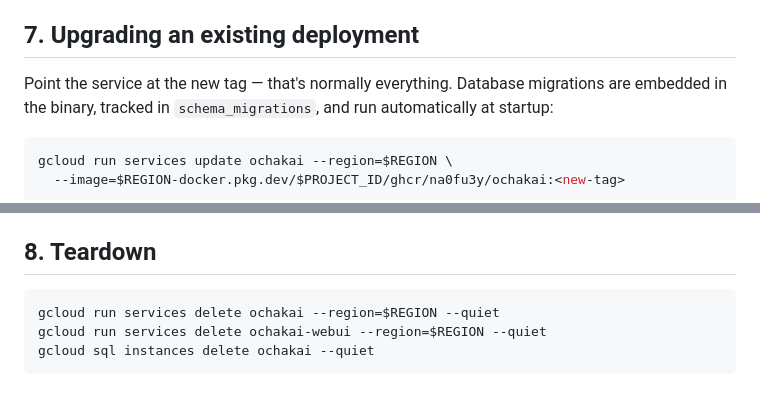
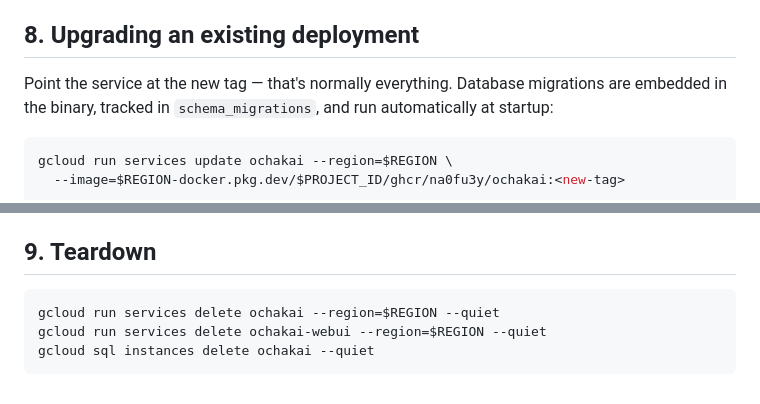
Before and after one commit to na0fu3y/ochakai, a Markdown page: deploy/cloudrun/README.md, 2 parts joined by grey strips. Drawn GitHub-style.

````diff
--- a/deploy/cloudrun/README.md
+++ b/deploy/cloudrun/README.md
@@ -349,7 +428,7 @@ of it if that is not acceptable.
   (`gcloud projects get-iam-policy ... --filter=bindings.members:ochakai-run@`)
   and redeploy.
 
-## 7. Upgrading an existing deployment
+## 8. Upgrading an existing deployment
 
 Point the service at the new tag — that's normally everything. Database
 migrations are embedded in the binary, tracked in `schema_migrations`,
@@ -387,7 +466,7 @@ Version notes:
   (`OCHAKAI_VERIFY_ACTORS` is ignored) — anyone who can reach ochakai may
   set `status=verified`, recorded in `verified_by`.
 
-## 8. Teardown
+## 9. Teardown
 
 ```sh
 gcloud run services delete ochakai --region=$REGION --quiet
````
Also changed, not shown: other parts of deploy/cloudrun/README.md (+80 -1 lines), README.md (+3 -1 lines).
